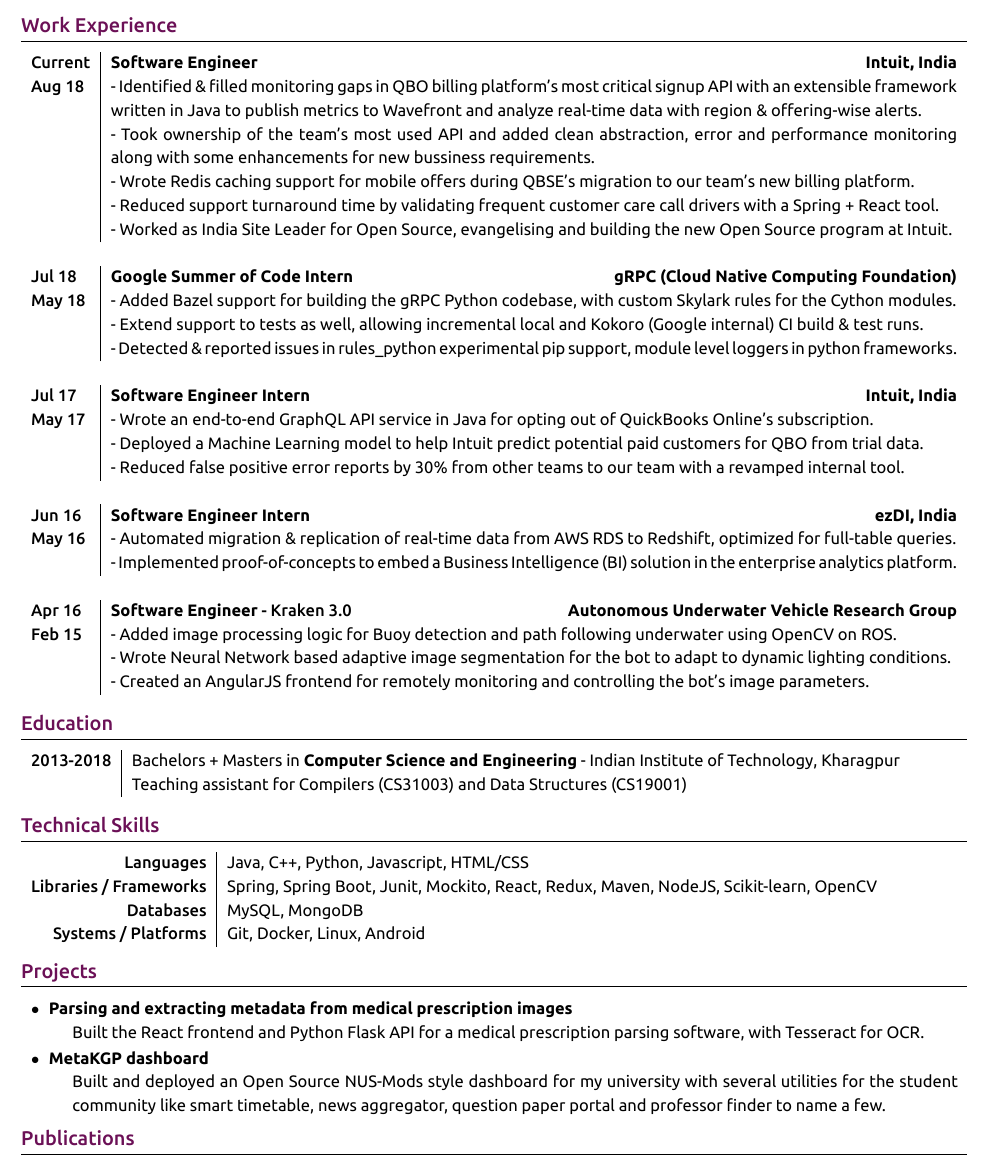
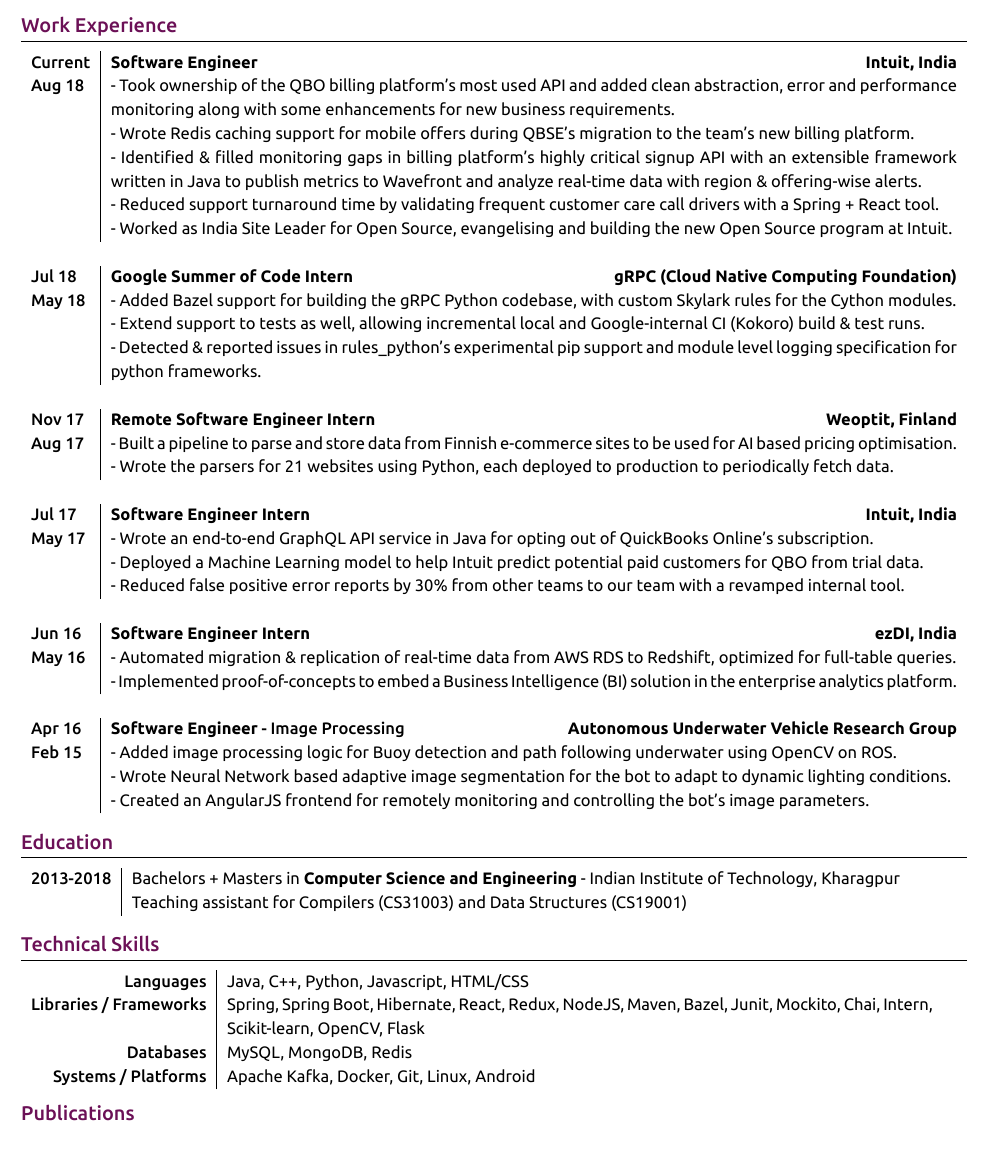
Before and after one commit to ghostwriternr/resume, a LaTeX document (main.tex): part of the page, cut so that both start at the same text, the shorter picture padded with empty space. The pictures show the PDF file naresh_resume.pdf that the author committed with the source.

Commit message:
Updates from Overleaf

```diff
--- a/main.tex
+++ b/main.tex
@@ -116,17 +116,23 @@
 \begin{tabularx}{\linewidth}{ l | X }
 
 \textsc{Current} & \textbf{Software Engineer}\hfill\textbf{Intuit, India}\\
-\textsc{Aug 18}& {- Identified \& filled monitoring gaps in QBO billing platform's most critical signup API with an extensible framework written in Java to publish metrics to Wavefront and analyze real-time data with region \& offering-wise alerts.}\\
-& {- Took ownership of the team's most used API and added clean abstraction, error and performance monitoring along with some enhancements for new business requirements.}\\
-& {- Wrote Redis caching support for mobile offers during QBSE's migration to our team's new billing platform.}\\
+\textsc{Aug 18} & {- Took ownership of the QBO billing platform's most used API and added clean abstraction, error and performance monitoring along with some enhancements for new business requirements.}\\
+& {- Wrote Redis caching support for mobile offers during QBSE's migration to the team's new billing platform.}\\
+& {- Identified \& filled monitoring gaps in billing platform's highly critical signup API with an extensible framework written in Java to publish metrics to Wavefront and analyze real-time data with region \& offering-wise alerts.}\\
 & {- Reduced support turnaround time by validating frequent customer care call drivers with a Spring + React tool.}\\
 & {- Worked as India Site Leader for Open Source, evangelising and building the new Open Source program at Intuit.}\\
 \multicolumn{2}{c}{} \\
 
 \textsc{Jul 18} & \textbf{Google Summer of Code Intern}\hfill\textbf{gRPC (Cloud Native Computing Foundation)}\\
 \textsc{May 18}& {- Added Bazel support for building the gRPC Python codebase, with custom Skylark rules for the Cython modules.}\\
-& {- Extend support to tests as well, allowing incremental local and Kokoro (Google internal) CI build \& test runs.}\\
-& {- Detected \& reported issues in rules\_python experimental pip support, module level loggers in python frameworks.}\\
+& {- Extend support to tests as well, allowing incremental local and Google-internal CI (Kokoro) build \& test runs.}\\
+% & {- Upgraded the Google-internal CI (Kokoro) for gRPC Python to use the Bazel builds rather than handwritten Python jobs.}\\
+& {- Detected \& reported issues in rules\_python's experimental pip support and module level logging specification for python frameworks.}\\
+\multicolumn{2}{c}{} \\
+
+\textsc{Nov 17} & \textbf{Remote Software Engineer Intern}\hfill\textbf{Weoptit, Finland}\\
+\textsc{Aug 17}& {- Built a pipeline to parse and store data from Finnish e-commerce sites to be used for AI based pricing optimisation.}\\
+& {- Wrote the parsers for 21 websites using Python, each deployed to production to periodically fetch data.}\\
 \multicolumn{2}{c}{} \\
 
 \textsc{Jul 17} & \textbf{Software Engineer Intern}\hfill\textbf{Intuit, India}\\
@@ -141,7 +147,7 @@
 & {- Implemented proof-of-concepts to embed a Business Intelligence (BI) solution in the enterprise analytics platform.}\\
 \multicolumn{2}{c}{} \\
 
-\textsc{Apr 16} & \textbf{Software Engineer} \textsc{- Kraken 3.0}\hfill\textbf{Autonomous Underwater Vehicle Research Group}\\
+\textsc{Apr 16} & \textbf{Software Engineer} \textsc{- Image Processing}\hfill\textbf{Autonomous Underwater Vehicle Research Group}\\
 % \textsc{Feb 2015} & \textbf{Guide: }\textmd{\href{http://iitkgp.ac.in/fac-profiles/showprofile.php?empcode=aWmdU}{Professor C. S. Kumar}}\\
 % \textsc{Feb 15} & {- Worked on the image processing team at IITKGP's autonomous underwater vehicle research group.}\\
 \textsc{Feb 15} & {- Added image processing logic for Buoy detection and path following underwater using OpenCV on ROS.}\\
@@ -174,9 +180,9 @@
 \begin{tabular}{r|p{15cm}}
 \textsc{Languages} & Java, C++, Python, Javascript, HTML/CSS\\
 % & \textit{Competent:} C, Golang \\
-\textsc{Libraries / Frameworks} & Spring, Spring Boot, Junit, Mockito, React, Redux, Maven, NodeJS, Scikit-learn, OpenCV\\
-\textsc{Databases} & MySQL, MongoDB\\
-\textsc{Systems / Platforms} & Git, Docker, Linux, Android\\
+\textsc{Libraries / Frameworks} & Spring, Spring Boot, Hibernate, React, Redux, NodeJS, Maven, Bazel, Junit, Mockito, Chai, Intern, Scikit-learn, OpenCV, Flask\\
+\textsc{Databases} & MySQL, MongoDB, Redis\\
+\textsc{Systems / Platforms} & Apache Kafka, Docker, Git, Linux, Android\\
 %\textsc{Markup / Templating} & HTML, CSS, Sass
 \end{tabular}
 
@@ -194,50 +194,56 @@
- \item[Parsing and extracting metadata from medical prescription images] Built the React frontend and Python Flask API for a medical prescription parsing software, with Tesseract for OCR.
-%  \item[Compiler for Tiny C (A tiny subset of the C language)] Built a compiler for Tiny C, a self-defined subset of the C language, using Compiler principles and techniques. The compiler itself was written in C++ with Flex and Bison for Lexical Analysis and Semantic parsing.
-%  \item[Mini Linux Shell] Implemented some features of the Linux Shell including redirection, piping and terminal mirroring using the C language.
-%  \item[Lyrics generator using Neural Networks] Wrote a lyrics generator using TensorFlow that generates a new song in an artist's style. A Long Short Term Memory (LSTM) Neural Network learns the artists' styles of writing including words, rhymes, chorus patterns, etc. for the task.
-%  \item[Data extraction from biomedical literature for automating systematic reviews] Worked on feature detection of a particular class of text (specifically, inclusion and exclusion criteria for patients) from a huge collection of biomedical literature using NLP Techniques with high precision and recall.
-%  \item[Selene] Built a social music-recommendation Android app that analyzes songs liked by a users' friends on YouTube and recommends them to the user as a trending feed with added song metadata using the MusixMatch API.
-%  \item[Retrieving salient sentences from Reddit AMAs] Built a summariser for /r/IAmA to create reader-friendly digests that are clustered by topic and presented to the user.
-%  \item[Graph Extractor] Built a graph extractor that uses image processing techniques to detect multivariate graphs in any given PDF and tabulates them autonomously, taking into consideration features like axis values, scales and legends.
- \item[MetaKGP dashboard] Built and deployed an Open Source NUS-Mods style dashboard for my university with several utilities for the student community like smart timetable, news aggregator, question paper portal and professor finder to name a few.
-% \item[Studious] Built a complete course management system that supported authentication \& authorization, User Access Control for 4 different types of users, real-time messaging with notifications (using socket.io), calendar support, etc.
-%  \item[Medical Lab Automation System] Developed software using JAVA Swing for a Medical Lab Automation System which handles and automates all requests of the management and patients.
-\end{description}
-\end{tabular}
-% \vspace{-0.3cm}
-% \section{\textcolor{primary}{Activities \& Leadership}}
+% \section{\textcolor{primary}{Projects}}
+% \vspace{-0.6cm}
+% \begin{tabular}{p{19.7cm}}
+% % \fontsize{9}{12}\selectfont{
+% \begin{description}[style=nextline, font=$\bullet$\hspace{2mm}\normalsize]
+% %  \item[Learning to extract comparison points of entity pairs from Wikipedia articles] Worked on a novel comparative text mining task using relational tuples to model and measure semantic commonality for two given documents and tabulating them. This work was published as a poster at JCDL 2018.
+%  \item[Parsing and extracting metadata from medical prescription images] Built the React frontend and Python Flask API for a medical prescription parsing software, with Tesseract for OCR.
+% %  \item[Compiler for Tiny C (A tiny subset of the C language)] Built a compiler for Tiny C, a self-defined subset of the C language, using Compiler principles and techniques. The compiler itself was written in C++ with Flex and Bison for Lexical Analysis and Semantic parsing.
+% %  \item[Mini Linux Shell] Implemented some features of the Linux Shell including redirection, piping and terminal mirroring using the C language.
+% %  \item[Lyrics generator using Neural Networks] Wrote a lyrics generator using TensorFlow that generates a new song in an artist's style. A Long Short Term Memory (LSTM) Neural Network learns the artists' styles of writing including words, rhymes, chorus patterns, etc. for the task.
+% %  \item[Data extraction from biomedical literature for automating systematic reviews] Worked on feature detection of a particular class of text (specifically, inclusion and exclusion criteria for patients) from a huge collection of biomedical literature using NLP Techniques with high precision and recall.
+% %  \item[Selene] Built a social music-recommendation Android app that analyzes songs liked by a users' friends on YouTube and recommends them to the user as a trending feed with added song metadata using the MusixMatch API.
+% %  \item[Retrieving salient sentences from Reddit AMAs] Built a summariser for /r/IAmA to create reader-friendly digests that are clustered by topic and presented to the user.
+% %  \item[Graph Extractor] Built a graph extractor that uses image processing techniques to detect multivariate graphs in any given PDF and tabulates them autonomously, taking into consideration features like axis values, scales and legends.
+%  \item[MetaKGP dashboard] Built and deployed an Open Source NUS-Mods style dashboard for my university with several utilities for the student community like smart timetable, news aggregator, question paper portal, professor finder to name a few.
+% % \item[Studious] Built a complete course management system that supported authentication \& authorization, User Access Control for 4 different types of users, real-time messaging with notifications (using socket.io), calendar support, etc.
+% %  \item[Medical Lab Automation System] Developed software using JAVA Swing for a Medical Lab Automation System which handles and automates all requests of the management and patients.
+% \end{description}
+% \end{tabular}
+% % \vspace{-0.3cm}
+% % \section{\textcolor{primary}{Activities \& Leadership}}
 
-% \begin{itemize}[leftmargin=0.55cm, rightmargin=0.2cm, label={\Large\textbullet}]
-% \item Organisation Maintainer at MetaKGP to moderate, mentor and work with the student community on several open-source projects and a self-hosted Wiki for IIT Kharagpur.
-% \item Won 3rd place and 5th place at tech competitions Inter-IIT and OpenSoft (LBS) respectively as team captain of 10 students.
-% \item Organised hackathons \& coding challenges as a part of BitWise and managed a team of 15 students to raise sponsorship.
-% \end{itemize}
+% % \begin{itemize}[leftmargin=0.55cm, rightmargin=0.2cm, label={\Large\textbullet}]
+% % \item Organisation Maintainer at MetaKGP to moderate, mentor and work with the student community on several open-source projects and a self-hosted Wiki for IIT Kharagpur.
+% % \item Won 3rd place and 5th place at tech competitions Inter-IIT and OpenSoft (LBS) respectively as team captain of 10 students.
+% % \item Organised hackathons \& coding challenges as a part of BitWise and managed a team of 15 students to raise sponsorship.
+% % \end{itemize}
 
-% \begin{tabularx}{\linewidth}{ l | X }
+% % \begin{tabularx}{\linewidth}{ l | X }
 
-% \textsc{Current} & \textbf{Organisation maintainer}\hfill\textbf{MetaKGP}\\
-% & {- Moderate several technical projects and the MetaKGP Wiki built by the student community for IIT KGP.} \\
-% & {- Currently working with student developers on a NUS-Mods style dashboard for IIT KGP with several utilities for the community like smart timetable, news aggregator, question paper portal and professor finder to name a few.}\\
-% \multicolumn{2}{c}{} \\
+% % \textsc{Current} & \textbf{Organisation maintainer}\hfill\textbf{MetaKGP}\\
+% % & {- Moderate several technical projects and the MetaKGP Wiki built by the student community for IIT KGP.} \\
+% % & {- Currently working with student developers on a NUS-Mods style dashboard for IIT KGP with several utilities for the community like smart timetable, news aggregator, question paper portal and professor finder to name a few.}\\
+% % \multicolumn{2}{c}{} \\
 
-% \textsc{Dec 16} & \textbf{StoI} \textsc{(SMS to Internet)}\hfill\textbf{Pragyan Hackathon `17}\\
-% & {- Made an android application for basic internet access like Google Maps navigation, Duckduckgo quick search, Zomato reviews, etc. without a data connection. Communication with the server was done using Twilio's SMS APIs.}\\
-% \multicolumn{2}{c}{} \\
+% % \textsc{Dec 16} & \textbf{StoI} \textsc{(SMS to Internet)}\hfill\textbf{Pragyan Hackathon `17}\\
+% % & {- Made an android application for basic internet access like Google Maps navigation, Duckduckgo quick search, Zomato reviews, etc. without a data connection. Communication with the server was done using Twilio's SMS APIs.}\\
+% % \multicolumn{2}{c}{} \\
 
-% \textsc{Apr 16} & \textbf{Data Extractor for 2D plots}\hfill\textbf{OpenSoft '16}\\
-% & {- Built a graph extractor that detects multi-variable graphs in any given PDF and tabulates them autonomously taking into consideration features like axis values, scales and legends.}\\
-% & {- Was primarily responsible for detecting and scaling the ticks from the colour segregated image and scale it appropriately using the axis values and generate the plot. Was also solely responsible for generating the table structure using Python libraries and to fully build a working GUI for the application on Java Swing.}\\
-%\multicolumn{2}{c}{} \\
+% % \textsc{Apr 16} & \textbf{Data Extractor for 2D plots}\hfill\textbf{OpenSoft '16}\\
+% % & {- Built a graph extractor that detects multi-variable graphs in any given PDF and tabulates them autonomously taking into consideration features like axis values, scales and legends.}\\
+% % & {- Was primarily responsible for detecting and scaling the ticks from the colour segregated image and scale it appropriately using the axis values and generate the plot. Was also solely responsible for generating the table structure using Python libraries and to fully build a working GUI for the application on Java Swing.}\\
+% %\multicolumn{2}{c}{} \\
 
-%\textsc{Mar 15} & \textbf{Campus Connexions}\hfill\textbf{Microsoft Code.Fun.Do 2015}\\
-%& {- Developed an intra-college social networking app with real time feed from registered users that would serve as a platform for official and unofficial announcements related to the college.}\\
-% Windows Azure was used for database management and development was primarily done with Visual Studio.}\\
-% & {- Was solely responsible for building the complete front end for the app, and to connect with Azure to dynamically load content in the news feed.}\\
-%\multicolumn{2}{c}{} \\
+% %\textsc{Mar 15} & \textbf{Campus Connexions}\hfill\textbf{Microsoft Code.Fun.Do 2015}\\
+% %& {- Developed an intra-college social networking app with real time feed from registered users that would serve as a platform for official and unofficial announcements related to the college.}\\
+% % Windows Azure was used for database management and development was primarily done with Visual Studio.}\\
+% % & {- Was solely responsible for building the complete front end for the app, and to connect with Azure to dynamically load content in the news feed.}\\
+% %\multicolumn{2}{c}{} \\
 
-%\textsc{Dec 2014} & \textbf{Object Follower Robot}\hfill\textbf{Technology Robotix Society, IIT Kharagpur}\\
-%& {- Implemented image detection algorithms using openCV for a WSAD robot which can follow a specified path using the directives sent by overhead camera whose recorded images were processed and movement instructions generated.}
-% \end{tabularx}
+% %\textsc{Dec 2014} & \textbf{Object Follower Robot}\hfill\textbf{Technology Robotix Society, IIT Kharagpur}\\
+% %& {- Implemented image detection algorithms using openCV for a WSAD robot which can follow a specified path using the directives sent by overhead camera whose recorded images were processed and movement instructions generated.}
+% % \end{tabularx}
 
 %----------------------------------------------------------------------------------------
 %	Publications
```
Also changed, not shown: naresh_resume.pdf, main.tex (8 more changed lines).
